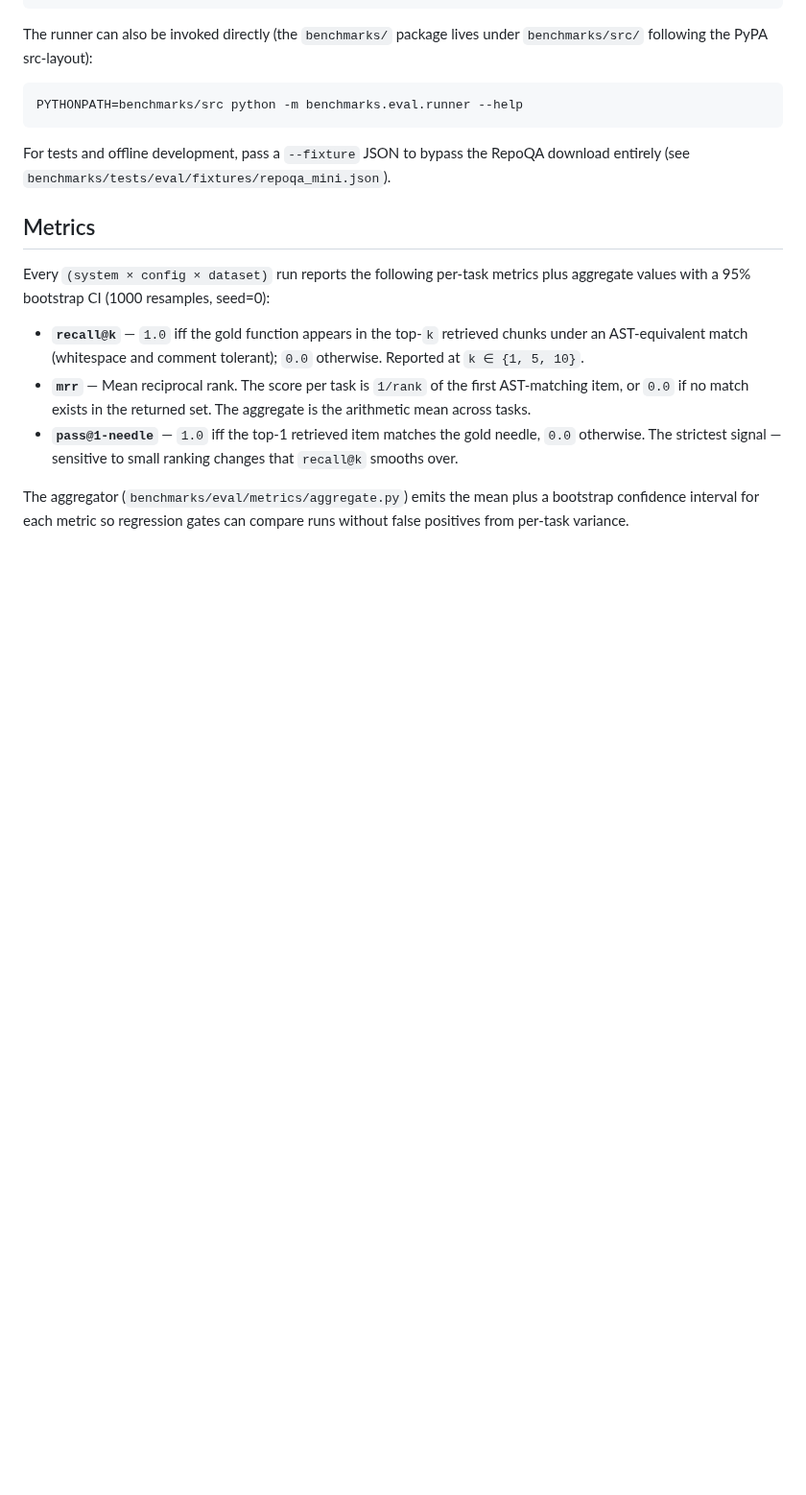
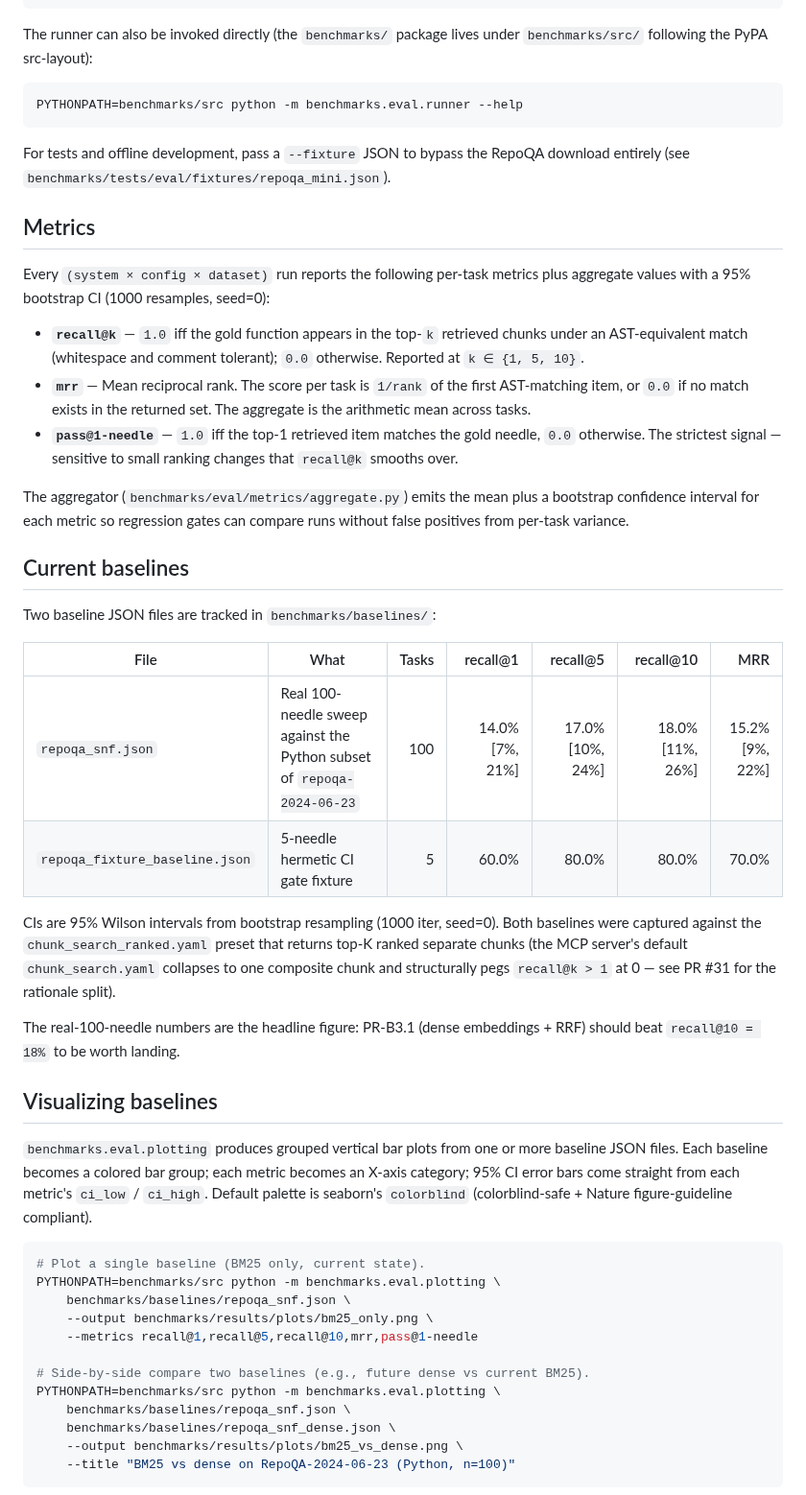
Before and after one commit to msobroza/pydocs-mcp, a Markdown page: benchmarks/README.md, the part around one of its changes. Shown at 96% size. Rendered like a GitHub page; blank space fills up the shorter version.

````diff
--- a/benchmarks/README.md
+++ b/benchmarks/README.md
@@ -78,3 +78,44 @@ The aggregator (`benchmarks/eval/metrics/aggregate.py`) emits the mean plus a
 bootstrap confidence interval for each metric so regression gates can compare
 runs without false positives from per-task variance.
 
+## Current baselines
+
+Two baseline JSON files are tracked in `benchmarks/baselines/`:
+
+| File | What | Tasks | recall@1 | recall@5 | recall@10 | MRR |
+|---|---|---:|---:|---:|---:|---:|
+| `repoqa_snf.json` | Real 100-needle sweep against the Python subset of `repoqa-2024-06-23` | 100 | 14.0% [7%, 21%] | 17.0% [10%, 24%] | 18.0% [11%, 26%] | 15.2% [9%, 22%] |
+| `repoqa_fixture_baseline.json` | 5-needle hermetic CI gate fixture | 5 | 60.0% | 80.0% | 80.0% | 70.0% |
+
+CIs are 95% Wilson intervals from bootstrap resampling (1000 iter, seed=0).
+Both baselines were captured against the `chunk_search_ranked.yaml` preset
+that returns top-K ranked separate chunks (the MCP server's default
+`chunk_search.yaml` collapses to one composite chunk and structurally pegs
+`recall@k > 1` at 0 — see PR #31 for the rationale split).
+
+The real-100-needle numbers are the headline figure: PR-B3.1 (dense
+embeddings + RRF) should beat `recall@10 = 18%` to be worth landing.
+
+## Visualizing baselines
+
+`benchmarks.eval.plotting` produces grouped vertical bar plots from one or
+more baseline JSON files. Each baseline becomes a colored bar group; each
+metric becomes an X-axis category; 95% CI error bars come straight from
+each metric's `ci_low` / `ci_high`. Default palette is seaborn's
+`colorblind` (colorblind-safe + Nature figure-guideline compliant).
+
+```bash
+# Plot a single baseline (BM25 only, current state).
+PYTHONPATH=benchmarks/src python -m benchmarks.eval.plotting \
+    benchmarks/baselines/repoqa_snf.json \
+    --output benchmarks/results/plots/bm25_only.png \
+    --metrics recall@1,recall@5,recall@10,mrr,pass@1-needle
+
+# Side-by-side compare two baselines (e.g., future dense vs current BM25).
+PYTHONPATH=benchmarks/src python -m benchmarks.eval.plotting \
+    benchmarks/baselines/repoqa_snf.json \
+    benchmarks/baselines/repoqa_snf_dense.json \
+    --output benchmarks/results/plots/bm25_vs_dense.png \
+    --title "BM25 vs dense on RepoQA-2024-06-23 (Python, n=100)"
+```
+
````
Also changed, not shown: other parts of benchmarks/README.md (+27 -0 lines), benchmarks/docs/repoqa_baselines.png (added), 4 other files.
